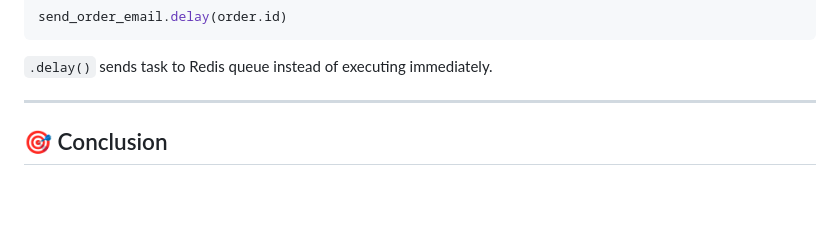
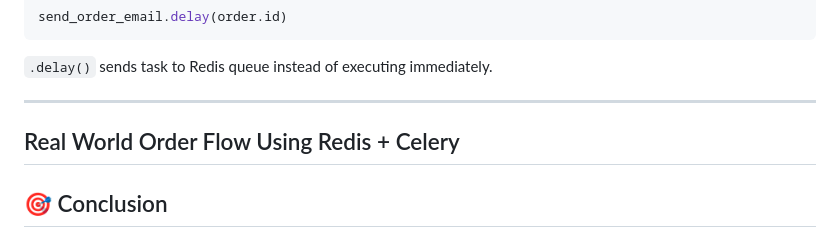
Before and after one commit to Yatharth224/E-Commerce-Web-Application, a Markdown page: README.md, the part around the change. Rendered like a GitHub page; blank space fills up the shorter version.

```diff
--- a/README.md
+++ b/README.md
@@ -465,6 +465,8 @@ send_order_email.delay(order.id)
 
 ---
 
+## Real World Order Flow Using Redis + Celery
+
 
 
 
```
